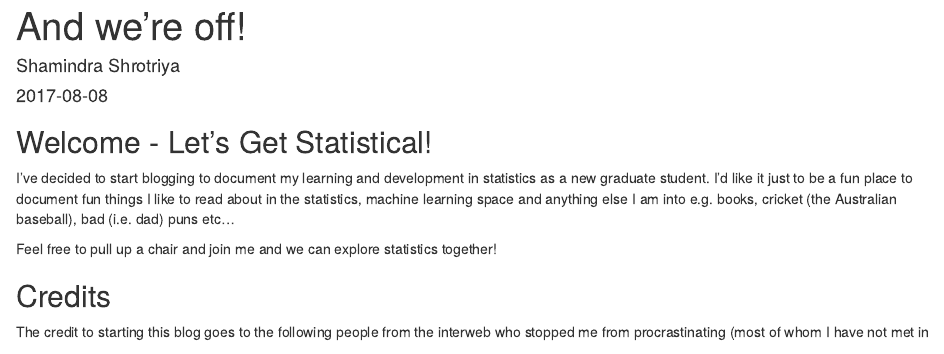
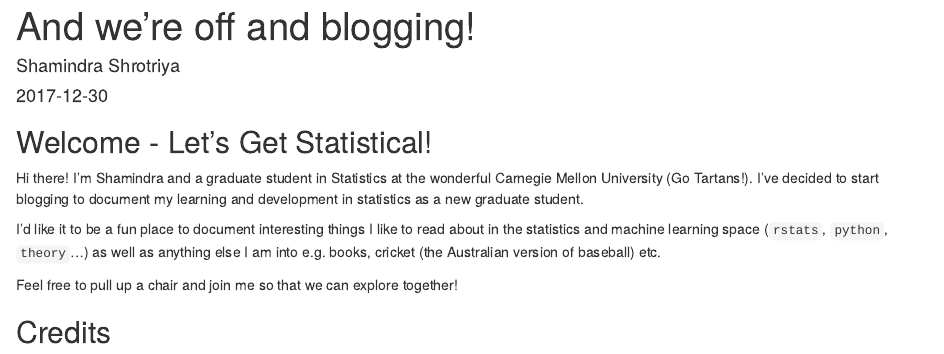
Before and after one commit to shamindras/ss_personal_blog, an R Markdown document (content/post/2017-12-30-and-we-are-off-and-blogging.Rmd): the page in a window 1100 px wide, from its top. Rendered offline with R 4.5, knitr and Pandoc, with nearby package versions.

Commit message:
ENH: #8 Fix first two blog posts for metadata
- [x] Change the title to "And we're off and blogging with RMarkdown"
- [x] Change the date to be "12/30/2017"
- [x] Find better adjectives than "fantastic"
- [x] Write a summary for the blog post

Also fix the blogpost on getting `tuftesque` with-blogging

Add `clean` target for Makefile to remove DS_Store and .Rhistory
files

````diff
--- a/content/post/2017-08-08-and-we-are-off.Rmd
+++ b/content/post/2017-12-30-and-we-are-off-and-blogging.Rmd
@@ -1,31 +1,31 @@
 ---
-title: "And we're off!"
+title: "And we're off and blogging!"
 author: Shamindra Shrotriya
-date: '2017-08-08'
-slug: and-we-are-off
-tags: []
-categories:
-  - data-science
-  - blogdown
+date: '2017-12-30'
+slug: and-we-are-off-and-blogging
+categories: ["personal"]
+tags: ["data-science", "Blogdown"]
+excerpt: "Bit the Blogdown bullet and decided to start blogging about statistics, machine learning and anything interesting as a graduate student in statistics..."
 ---
+
 ```{r setup, cache=TRUE, echo=FALSE, warning=FALSE}
 library(emo)
 ```
 
 ## Welcome - Let's Get Statistical!
 
-I've decided to start blogging to document my learning and development in
-statistics as a new graduate student. I'd like it just to be a fun place
-to document fun things I like to read about in the statistics, machine learning
-space and anything else I am into e.g. books, cricket (the Australian baseball), bad (i.e. dad) puns etc...
+Hi there! I'm Shamindra and a graduate student in Statistics at the wonderful Carnegie Mellon University (Go Tartans!). I've decided to start blogging to document my learning and development in
+statistics as a new graduate student.
 
-Feel free to pull up a chair and join me and we can explore statistics together!
+I'd like it to be a fun place to document interesting things I like to read about in the statistics and machine learning space  (`rstats`, `python`, `theory`...)  as well as anything else I am into e.g. books, cricket (the Australian version of baseball) etc.
+
+Feel free to pull up a chair and join me so that we can explore together!
 
 ## Credits
 
 The credit to starting this blog goes to the following people from the interweb
-who stopped me from procrastinating (most of whom I have not met in person). I
-hope to not disappoint and create some useful content here `r emo::ji("smile")`.
+who stopped me from procrastinating (most of whom I have not met in person `r emo::ji("smile")`). I
+hope to not disappoint and create some useful content here `r emo::ji("vulcan_salute")`.
 
 - [Yihui Xie](https://yihui.name/) - This website is built via his R package [**blogdown**](https://github.com/rstudio/blogdown). Yihue has done an
 incredible job changing the way that reproducible statistics is practiced and
````
Also changed, not shown: content/post/2017-12-31-getting-tuftesque-with-blogging.Rmd (+3 -4 lines), content/post/2017-12-30-and-we-are-off-and-blogging.html, content/post/2017-12-31-getting-tuftesque-with-blogging.html, 4 other files.
